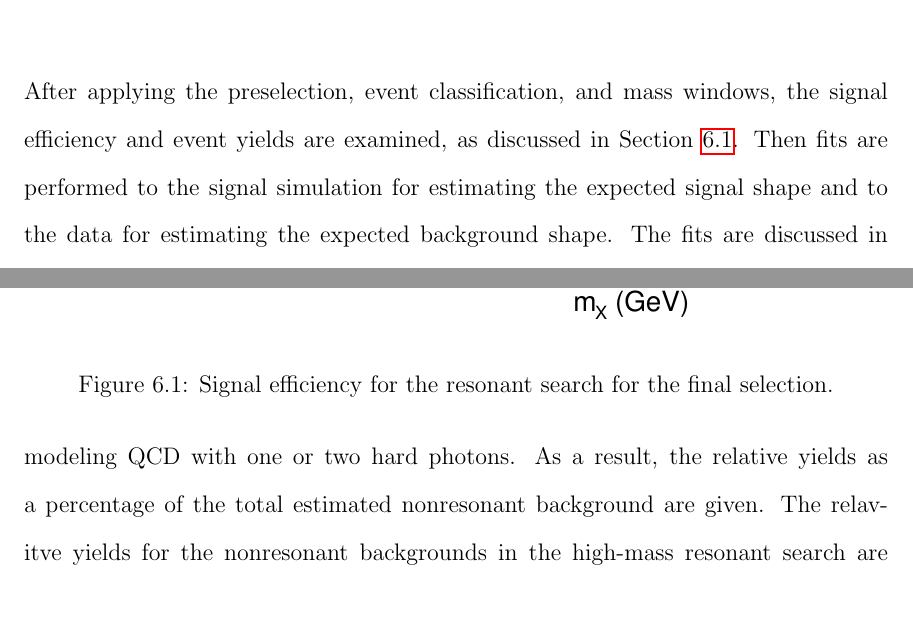
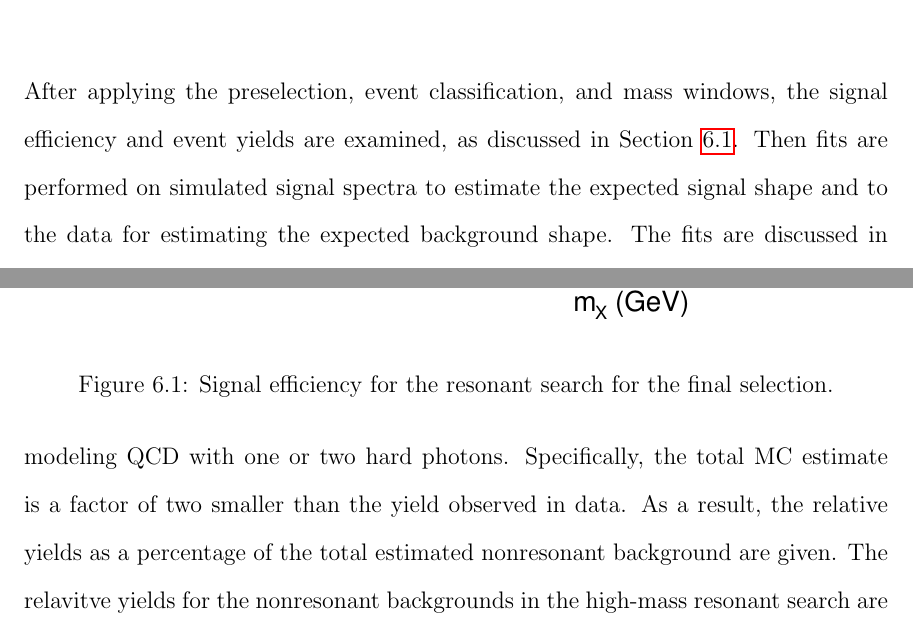
Before and after one commit to hardenbr/thesis, a LaTeX thesis (thesis.tex, which reads tex/chapter-signalextraction.tex): two parts of pages 99 and 100 of 128, joined at a grey line, cut so that both start at the same text, the shorter picture padded with empty space. Compiled offline with pdfLaTeX; a LaTeX package or settings file that is missing is left out.

Commit message:
Dan's comments

```diff
--- a/tex/chapter-signalextraction.tex
+++ b/tex/chapter-signalextraction.tex
@@ -2,7 +2,7 @@
 
 After applying the preselection, event classification, and mass windows, the signal efficiency
 and event yields are examined, as discussed in Section~\ref{sec:yields}. Then fits are performed
-to the signal simulation for estimating the expected signal shape and to the data for estimating
+on simulated signal spectra to estimate the expected signal shape and to the data for estimating
 the expected background shape. The fits are discussed in Sections~\ref{sec:resfits} and
 \ref{sec:nonresfits} for the resonant and nonresonant searches, respectively.
 
@@ -29,7 +29,9 @@ The relative yields for the nonresonant backgrounds in the low-mass resonant sea
 are summarized in
 Table~\ref{table:yield_lowmass_res}. There is a normalization disagreement in the
 $\gamma\gamma j$ and $\gamma j$ contributions as the simulation has limitations in modeling
-QCD with one or two hard photons. As a result, the relative yields as a percentage of the total estimated
+QCD with one or two hard photons. Specifically, the total MC estimate is a factor of two
+smaller than the yield observed in data.
+As a result, the relative yields as a percentage of the total estimated
 nonresonant background are given.
 The relavitve yields for the nonresonant backgrounds in the high-mass resonant search are summarized in
 Table~\ref{table:yield_highmass_res}. For this search, the requirements are independent of
```
Also changed, not shown: tex/chapter-signalextraction.tex (2 more changed lines).
